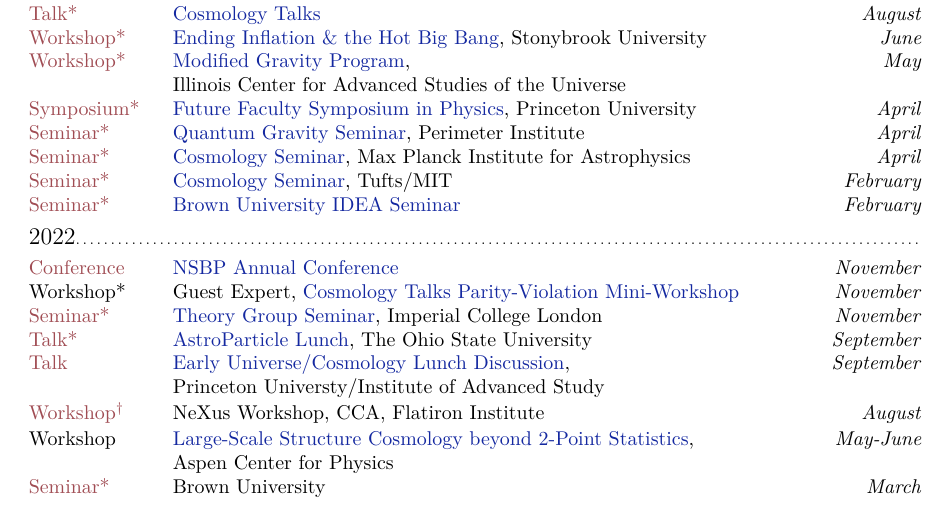
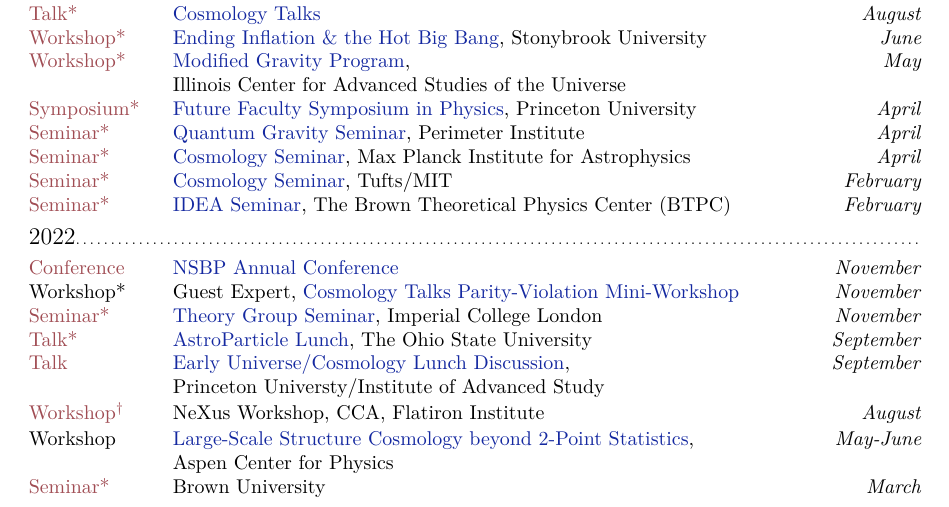
Before and after one commit to cyril-creque/cyril-creque.github.io, a LaTeX CV (docs/files/Cyril_CV.tex): part of page 2 of 4, cut so that both start at the same text. The pictures show the PDF file docs/files/Cyril_CV.pdf that the author committed with the source.

Commit message:
Brown IDEA Edit

```diff
--- a/docs/files/Cyril_CV.tex
+++ b/docs/files/Cyril_CV.tex
@@ -133,7 +133,7 @@
 \cvitemwithcomment{\chrefccs{talks/4PTdCS-Perimeter.pdf}{Seminar*}}{\chref[mutedblue]{https://perimeterinstitute.ca/events/parity-violation-gravity-new-constructions-and-inflationary-signals}{Quantum Gravity Seminar}, Perimeter Institute}{April}
 \cvitemwithcomment{\chrefccs{talks/MPA4PT.pdf}{Seminar*}}{\chref[mutedblue]{https://wwwmpa.mpa-garching.mpg.de/cosmo_seminars/}{Cosmology Seminar}, Max Planck Institute for Astrophysics}{April}
 \cvitemwithcomment{\chrefccs{talks/Tufts+MITCosmo2023.pdf}{Seminar*}}{\chref[mutedblue]{https://cosmos.phy.tufts.edu/joint-seminar/Spring-2023/}{Cosmology Seminar}, Tufts/MIT}{February}
-\cvitemwithcomment{\chrefccs{talks/4PT_dCS.pdf}{Seminar*}}{\chref[mutedblue]{https://events.brown.edu/event/251678-btpc-idea-seminar-featuring-cyril}{Brown University IDEA Seminar}}{February}
+\cvitemwithcomment{\chrefccs{talks/4PT_dCS.pdf}{Seminar*}}{\chref[mutedblue]{https://events.brown.edu/event/251678-btpc-idea-seminar-featuring-cyril}{IDEA Seminar}, The Brown Theoretical Physics Center (BTPC)}{February}
 %%%%%%%%%%%%
 \subsection{2022}
 %%%%%%%%%%%%%
```
Also changed, not shown: docs/files/Cyril_CV.pdf, 1 other file.
